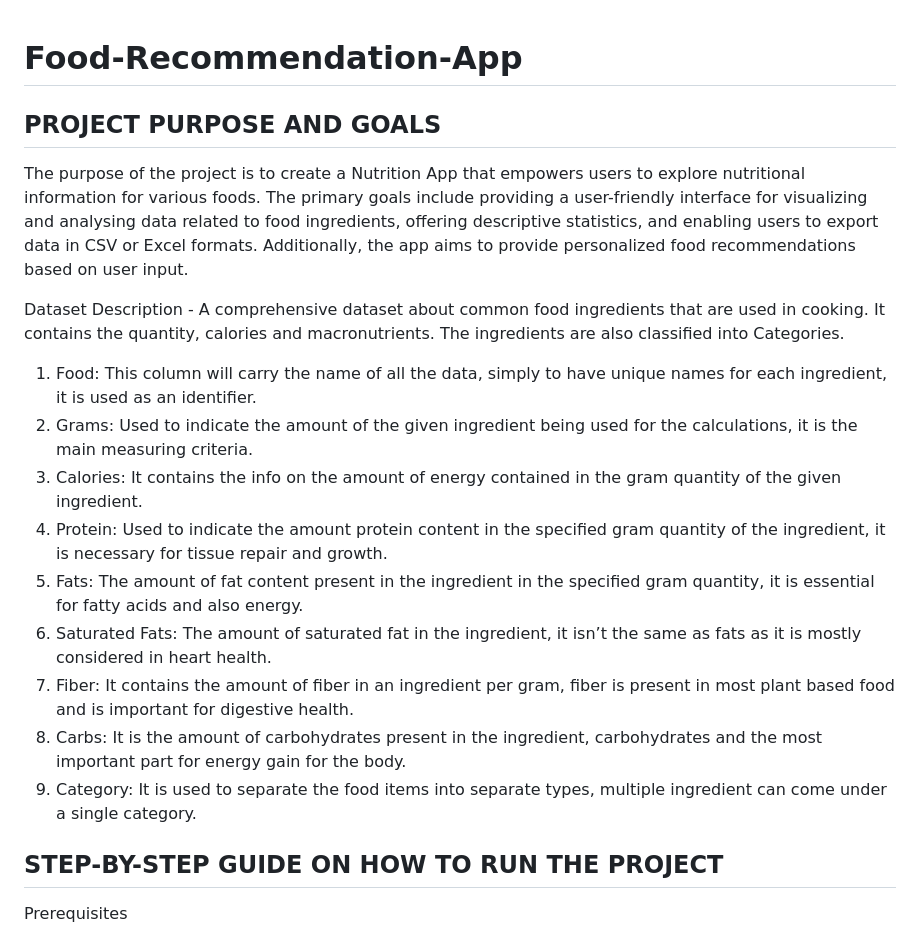
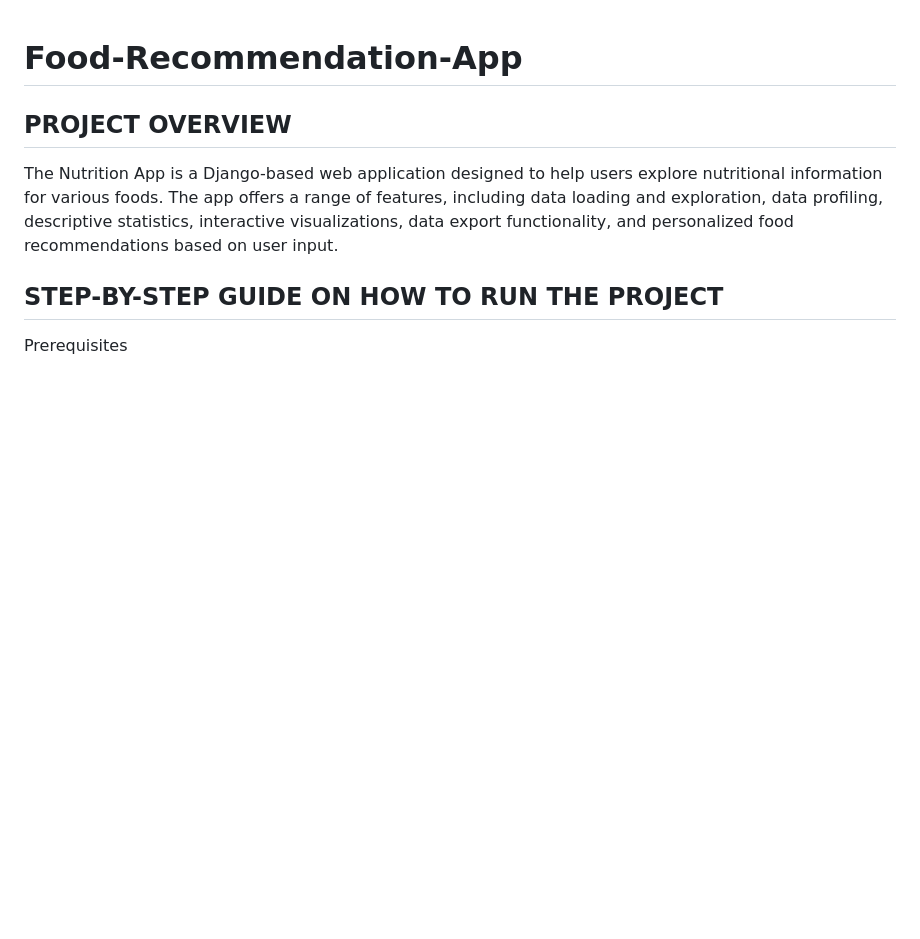
Before and after one commit to Michelle200020/Food-Recommendation-App, a Markdown page: README.md, the part around one of its changes. Rendered like a GitHub page; blank space fills up the shorter version.

```diff
--- a/README.md
+++ b/README.md
@@ -1,21 +1,9 @@
 # Food-Recommendation-App
 
 
-## PROJECT PURPOSE AND GOALS
-The purpose of the project is to create a Nutrition App that empowers users to explore nutritional information for various foods. The primary goals include providing a user-friendly interface for visualizing and analysing data related to food ingredients, offering descriptive statistics, and enabling users to export data in CSV or Excel formats. Additionally, the app aims to provide personalized food recommendations based on user input.
+## PROJECT OVERVIEW
 
-Dataset Description - A comprehensive dataset about common food ingredients that are used in cooking. It contains the quantity, calories and macronutrients. The ingredients are also classified into Categories.
-
-1. Food: This column will carry the name of all the data, simply to have unique names for each ingredient, it is used as an identifier.
-2. Grams: Used to indicate the amount of the given ingredient being used for the calculations, it is the main measuring criteria.
-3. Calories: It contains the info on the amount of energy contained in the gram quantity of the given ingredient.
-4. Protein: Used to indicate the amount protein content in the specified gram quantity of the ingredient, it is necessary for tissue repair and growth.
-5. Fats: The amount of fat content present in the ingredient in the specified gram quantity, it is essential for fatty acids and also energy.
-6. Saturated Fats: The amount of saturated fat in the ingredient, it isn’t the same as fats as it is mostly considered in heart health.
-7. Fiber: It contains the amount of fiber in an ingredient per gram, fiber is present in most
-plant based food and is important for digestive health.
-8. Carbs: It is the amount of carbohydrates present in the ingredient, carbohydrates and the most important part for energy gain for the body.
-9. Category: It is used to separate the food items into separate types, multiple ingredient can come under a single category.
+The Nutrition App is a Django-based web application designed to help users explore nutritional information for various foods. The app offers a range of features, including data loading and exploration, data profiling, descriptive statistics, interactive visualizations, data export functionality, and personalized food recommendations based on user input.
 
 ## STEP-BY-STEP GUIDE ON HOW TO RUN THE PROJECT
 
```
Also changed, not shown: other parts of README.md (+36 -22 lines).
